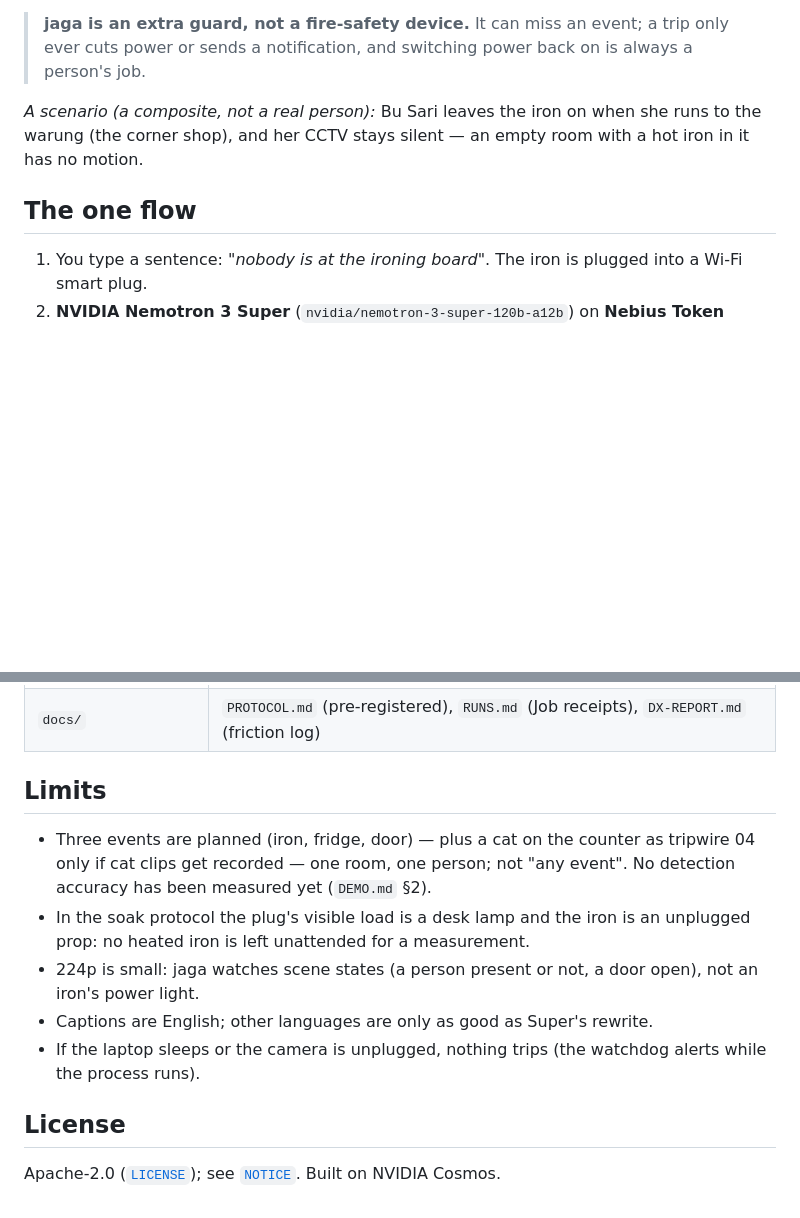
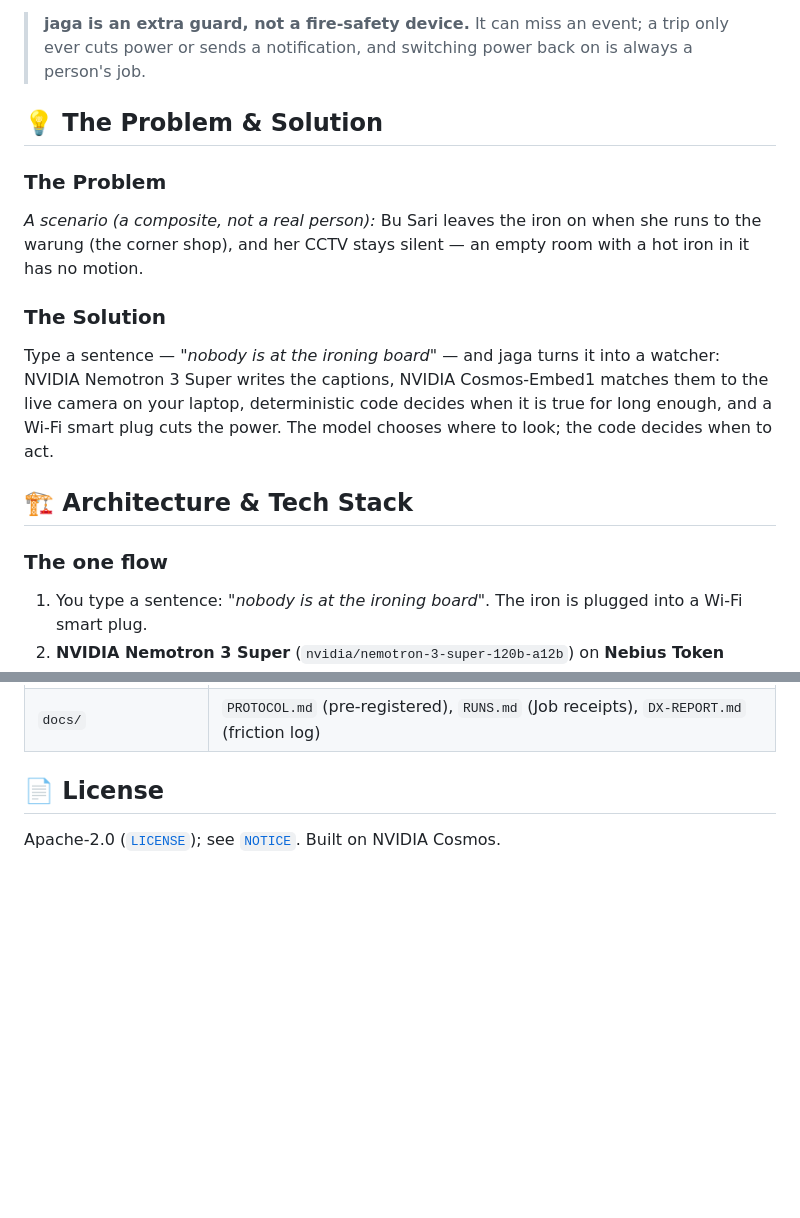
Before and after one commit to edycutjong/jaga, a Markdown page: README.md, 2 parts joined by grey strips. Drawn GitHub-style; blank space fills up the shorter version.

```diff
--- a/README.md
+++ b/README.md
@@ -8,10 +27,25 @@ No model training, no cloud video.**
 > **jaga is an extra guard, not a fire-safety device.** It can miss an event; a trip only ever cuts power or sends a
 > notification, and switching power back on is always a person's job.
 
+
+## 💡 The Problem & Solution
+
+### The Problem
+
 *A scenario (a composite, not a real person):* Bu Sari leaves the iron on when she runs to the warung (the corner
 shop), and her CCTV stays silent — an empty room with a hot iron in it has no motion.
 
-## The one flow
+### The Solution
+
+Type a sentence — *"nobody is at the ironing board"* — and jaga turns it into a watcher: NVIDIA Nemotron 3 Super
+writes the captions, NVIDIA Cosmos-Embed1 matches them to the live camera on your laptop, deterministic code decides
+when it is true for long enough, and a Wi-Fi smart plug cuts the power. The model chooses where to look; the code
+decides when to act.
+
+
+## 🏗️ Architecture & Tech Stack
+
+### The one flow
 
 1. You type a sentence: *"nobody is at the ironing board"*. The iron is plugged into a Wi-Fi smart plug.
 2. **NVIDIA Nemotron 3 Super** (`nvidia/nemotron-3-super-120b-a12b`) on **Nebius Token Factory** compiles it, under a
@@ -156,16 +226,6 @@ may talk to Tuya's cloud by itself; that is outside jaga's control, and the Shel
 | `evidence/` | day-0 measurements and Job receipts |
 | `docs/` | `PROTOCOL.md` (pre-registered), `RUNS.md` (Job receipts), `DX-REPORT.md` (friction log) |
 
-## Limits
-
-* Three events are planned (iron, fridge, door) — plus a cat on the counter as tripwire 04 only if cat clips get
-  recorded — one room, one person; not "any event". No detection accuracy has been measured yet (`DEMO.md` §2).
-* In the soak protocol the plug's visible load is a desk lamp and the iron is an unplugged prop: no heated iron is
-  left unattended for a measurement.
-* 224p is small: jaga watches scene states (a person present or not, a door open), not an iron's power light.
-* Captions are English; other languages are only as good as Super's rewrite.
-* If the laptop sleeps or the camera is unplugged, nothing trips (the watchdog alerts while the process runs).
-
-## License
+## 📄 License
 
 Apache-2.0 ([`LICENSE`](LICENSE)); see [`NOTICE`](NOTICE). Built on NVIDIA Cosmos.
```
Also changed, not shown: other parts of README.md (+118 -63 lines).
